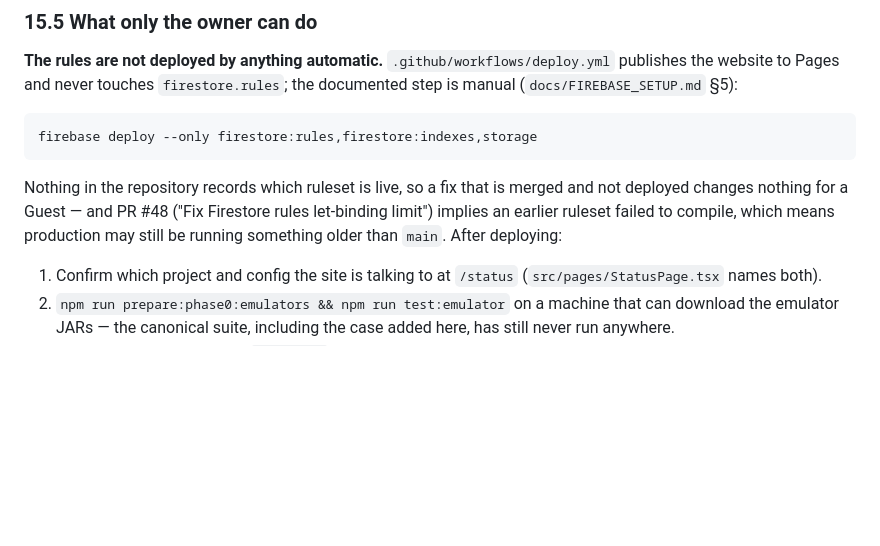
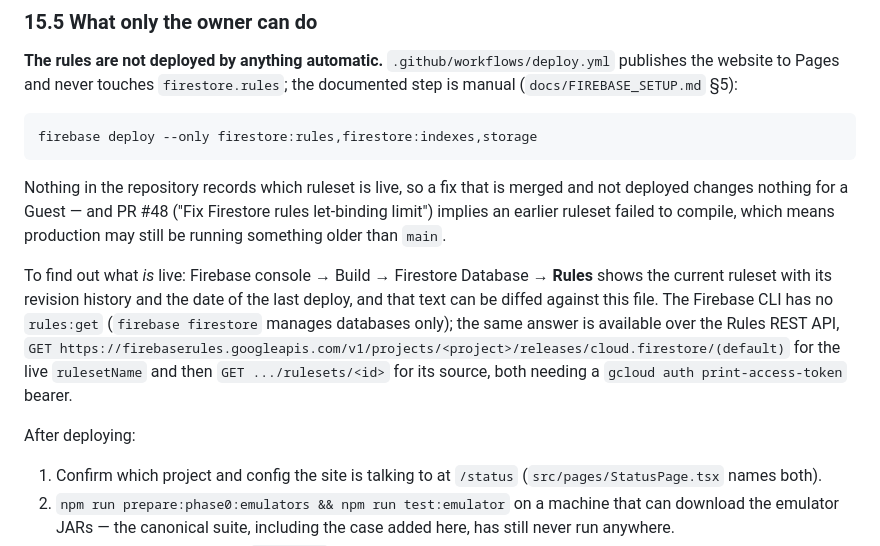
Before and after one commit to JOHN-REY-CARLO-A-GEMAO/hacienda-de-luisana, a Markdown page: docs/VERIFICATION.md, the part around the change. Drawn GitHub-style; blank space fills up the shorter version.

Commit message:
docs: how to read which Firestore ruleset is actually live
The console's Rules tab shows the deployed source with its revision history;
the CLI has no rules:get, and the Rules REST API needs a gcloud bearer token.
Recorded in VERIFICATION.md 15.5 next to the deploy step, because a merged
fix that is not deployed changes nothing for a Guest.

Co-authored-by: arena-agent <297053741+arena-agent@users.noreply.github.com>

```diff
--- a/docs/VERIFICATION.md
+++ b/docs/VERIFICATION.md
@@ -896,7 +896,18 @@ firebase deploy --only firestore:rules,firestore:indexes,storage
 Nothing in the repository records which ruleset is live, so a fix that is merged and not
 deployed changes nothing for a Guest — and PR #48 ("Fix Firestore rules let-binding
 limit") implies an earlier ruleset failed to compile, which means production may still
-be running something older than `main`. After deploying:
+be running something older than `main`.
+
+To find out what *is* live: Firebase console → Build → Firestore Database → **Rules**
+shows the current ruleset with its revision history and the date of the last deploy, and
+that text can be diffed against this file. The Firebase CLI has no `rules:get`
+(`firebase firestore` manages databases only); the same answer is available over the
+Rules REST API, `GET
+https://firebaserules.googleapis.com/v1/projects/<project>/releases/cloud.firestore/(default)`
+for the live `rulesetName` and then `GET .../rulesets/<id>` for its source, both needing
+a `gcloud auth print-access-token` bearer.
+
+After deploying:
 
 1. Confirm which project and config the site is talking to at `/status`
    (`src/pages/StatusPage.tsx` names both).
```
